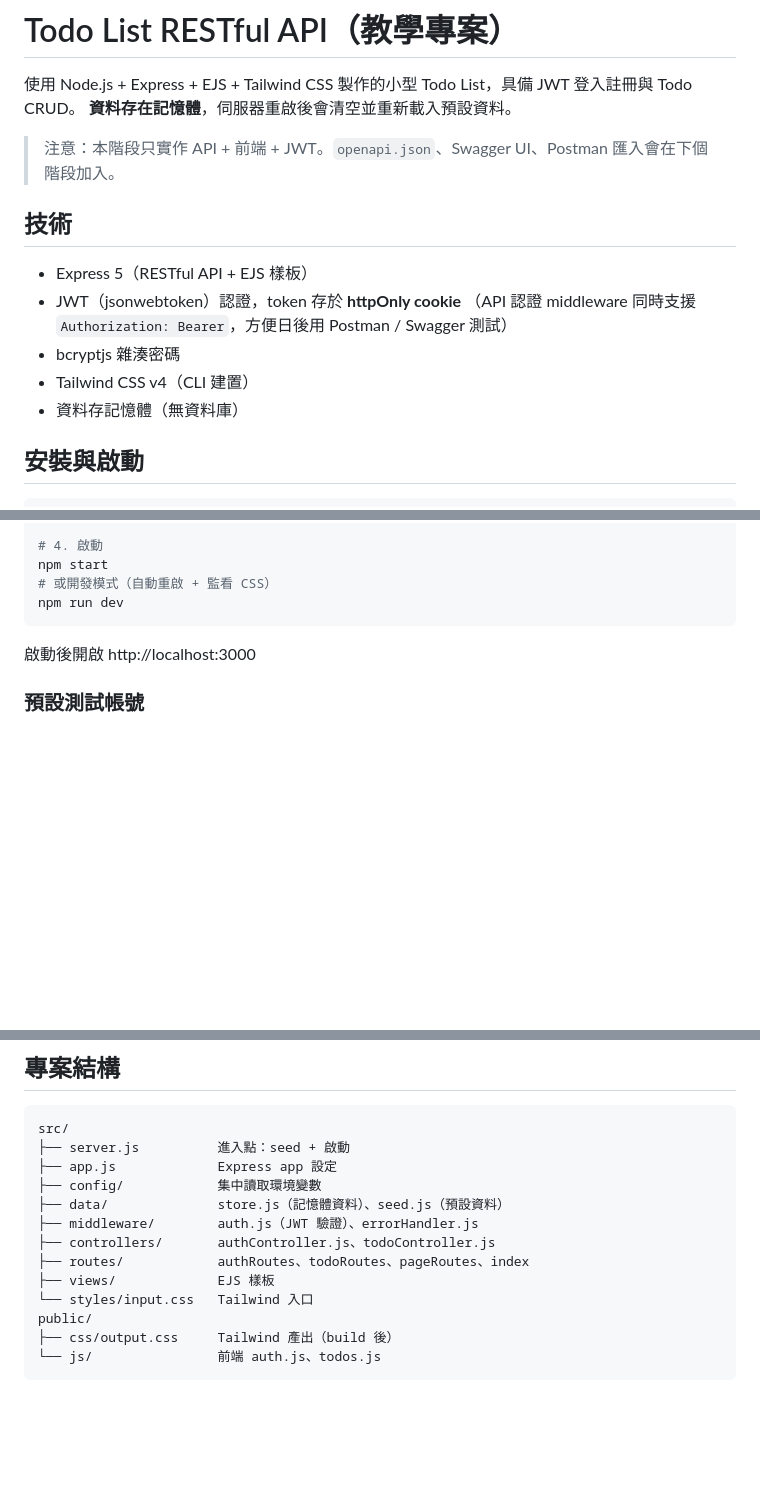
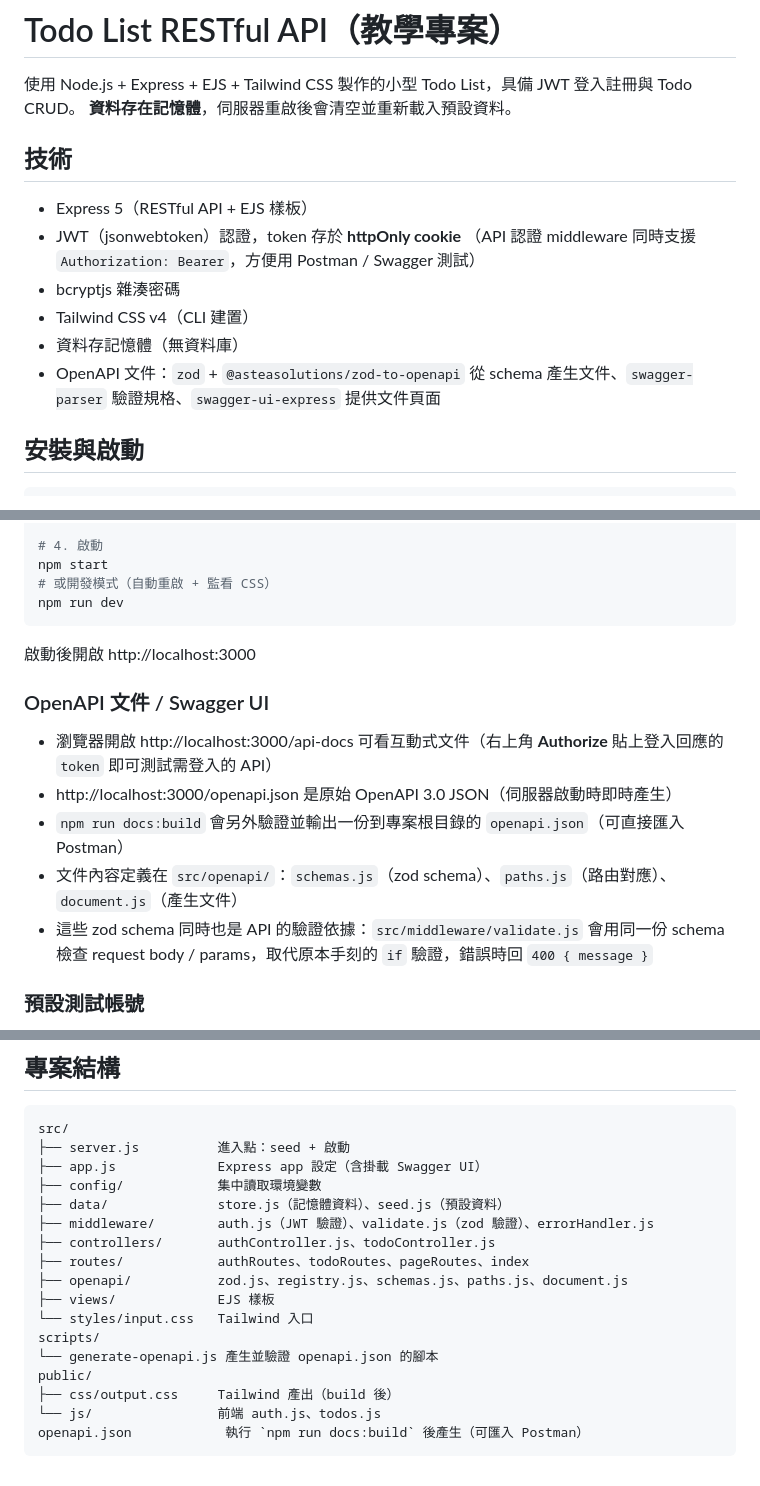
Before and after one commit to ellaYang1227/todo-api-openapi-postman, a Markdown page: README.md, 3 parts joined by grey strips. GitHub-like rendering; blank space fills up the shorter version.

Commit message:
docs: 更新 README 說明 OpenAPI 文件與驗證流程
補上技術清單、npm run docs:build 說明、/api-docs 與 /openapi.json 用法，
以及 validate middleware 如何與 zod schema 共用同一份定義。

Co-Authored-By: Claude Sonnet 5 <noreply@anthropic.com>

````diff
--- a/README.md
+++ b/README.md
@@ -3,15 +3,14 @@
 使用 Node.js + Express + EJS + Tailwind CSS 製作的小型 Todo List，具備 JWT 登入註冊與 Todo CRUD。
 **資料存在記憶體**，伺服器重啟後會清空並重新載入預設資料。
 
-> 注意：本階段只實作 API + 前端 + JWT。`openapi.json`、Swagger UI、Postman 匯入會在下個階段加入。
-
 ## 技術
 - Express 5（RESTful API + EJS 樣板）
 - JWT（jsonwebtoken）認證，token 存於 **httpOnly cookie**
-  （API 認證 middleware 同時支援 `Authorization: Bearer`，方便日後用 Postman / Swagger 測試）
+  （API 認證 middleware 同時支援 `Authorization: Bearer`，方便用 Postman / Swagger 測試）
 - bcryptjs 雜湊密碼
 - Tailwind CSS v4（CLI 建置）
 - 資料存記憶體（無資料庫）
+- OpenAPI 文件：`zod` + `@asteasolutions/zod-to-openapi` 從 schema 產生文件、`swagger-parser` 驗證規格、`swagger-ui-express` 提供文件頁面
 
 ## 安裝與啟動
 
@@ -33,6 +32,13 @@ npm run dev
 
 啟動後開啟 http://localhost:3000
 
+### OpenAPI 文件 / Swagger UI
+- 瀏覽器開啟 http://localhost:3000/api-docs 可看互動式文件（右上角 **Authorize** 貼上登入回應的 `token` 即可測試需登入的 API）
+- http://localhost:3000/openapi.json 是原始 OpenAPI 3.0 JSON（伺服器啟動時即時產生）
+- `npm run docs:build` 會另外驗證並輸出一份到專案根目錄的 `openapi.json`（可直接匯入 Postman）
+- 文件內容定義在 `src/openapi/`：`schemas.js`（zod schema）、`paths.js`（路由對應）、`document.js`（產生文件）
+- 這些 zod schema 同時也是 API 的驗證依據：`src/middleware/validate.js` 會用同一份 schema 檢查 request body / params，取代原本手刻的 `if` 驗證，錯誤時回 `400 { message }`
+
 ### 預設測試帳號
 - Email：`demo@example.com`
 - 密碼：`demo1234`
@@ -83,15 +90,19 @@ curl http://localhost:3000/api/todos -H "Authorization: Bearer <token>"
 ```
 src/
 ├── server.js          進入點：seed + 啟動
-├── app.js             Express app 設定
+├── app.js             Express app 設定（含掛載 Swagger UI）
 ├── config/            集中讀取環境變數
 ├── data/              store.js（記憶體資料）、seed.js（預設資料）
-├── middleware/        auth.js（JWT 驗證）、errorHandler.js
+├── middleware/        auth.js（JWT 驗證）、validate.js（zod 驗證）、errorHandler.js
 ├── controllers/       authController.js、todoController.js
 ├── routes/            authRoutes、todoRoutes、pageRoutes、index
+├── openapi/           zod.js、registry.js、schemas.js、paths.js、document.js
 ├── views/             EJS 樣板
 └── styles/input.css   Tailwind 入口
+scripts/
+└── generate-openapi.js 產生並驗證 openapi.json 的腳本
 public/
 ├── css/output.css     Tailwind 產出（build 後）
 └── js/                前端 auth.js、todos.js
+openapi.json            執行 `npm run docs:build` 後產生（可匯入 Postman）
 ```
````
Also changed, not shown: other parts of README.md (+1 -0 lines).
